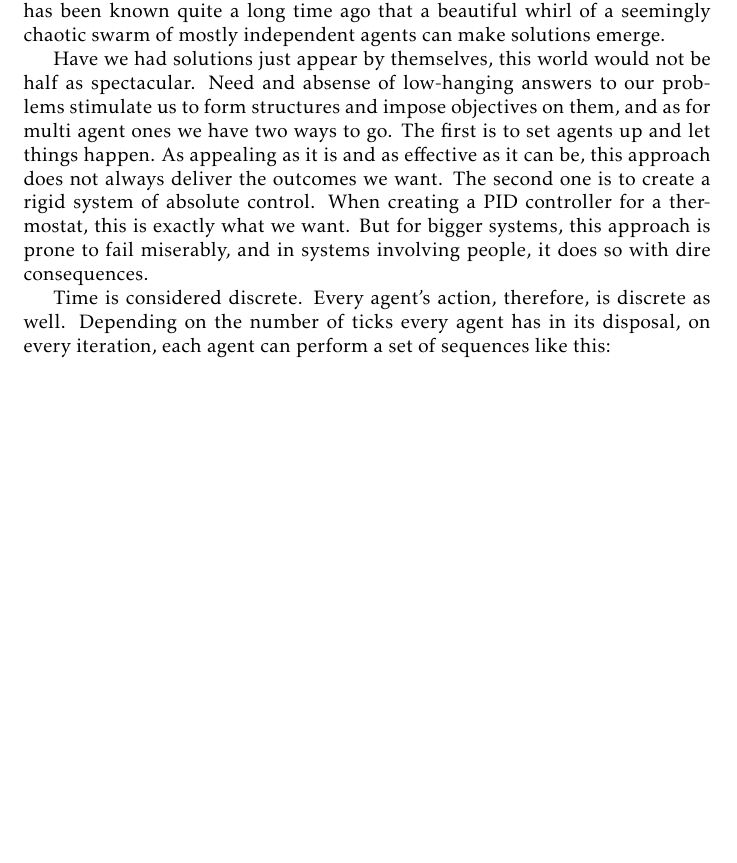
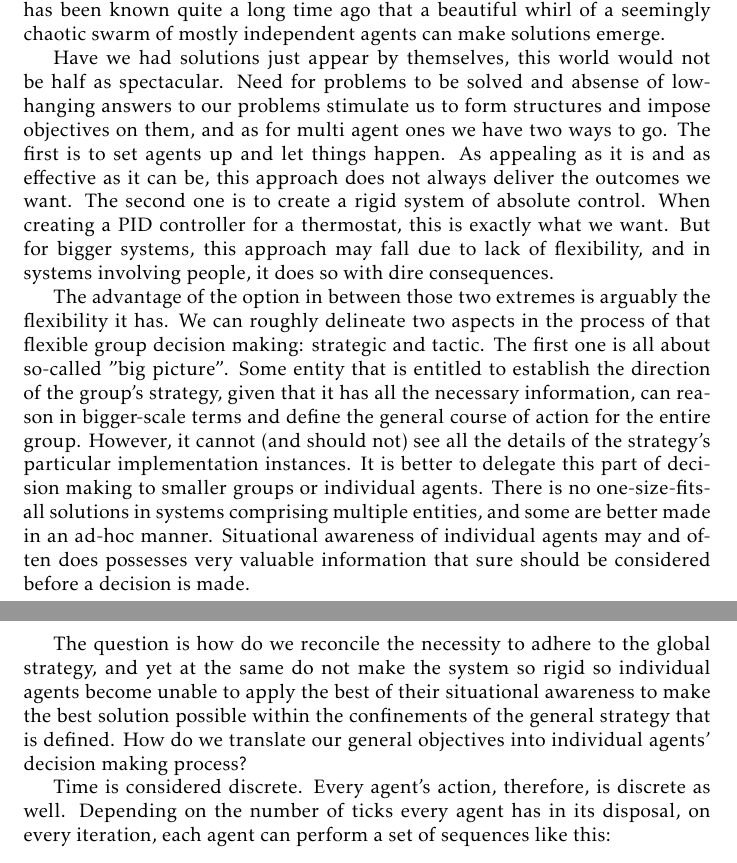
Before and after one commit to damurashov/Paper-load-balance-data-fusion-May-2022, a LaTeX paper (main.tex, which reads intro.tex): part of page 1 of 6 before the commit and two parts of pages 1 and 2 of 7 after it, the two joined at a grey line, cut so that both start at the same text, the shorter picture padded with empty space. Compiled offline with pdfLaTeX.

Commit message:
[intro] Impl

```diff
--- a/intro.tex
+++ b/intro.tex
@@ -5,12 +5,28 @@ judgement and acting in their own best interst get things done, sometimes as gra
 well-financed think tank on the entire Earth could ever do. It has been known quite a long time ago that a beautiful
 whirl of a seemingly chaotic swarm of mostly independent agents can make solutions emerge.
 
-Have we had solutions just appear by themselves, this world would not be half as spectacular. Need and absense of
-low-hanging answers to our problems stimulate us to form structures and impose objectives on them, and as for multi
-agent ones we have two ways to go. The first is to set agents up and let things happen. As appealing as it is and as
+Have we had solutions just appear by themselves, this world would not be half as spectacular. Need for problems to be
+solved and absense of low-hanging answers to our problems stimulate us to form structures and impose objectives on them,
+and as for multi agent ones we have two ways to go. The first is to set agents up and let things happen. As appealing as
+it is and as
 %TODO: "as it can be": ant colonies, ANNs
 effective as it can be, this approach does not always deliver the outcomes we want. The second one is to create a rigid
 system of absolute control. When creating a PID controller for a thermostat, this is exactly what we want. But for
-bigger systems, this approach is prone to fail miserably, and in systems involving people, it does so with dire
-consequences.
-%TODO: ref. China, USSR, Venesuela, Cuba,
+bigger systems, this approach may fall due to lack of flexibility, and in systems involving people, it
+does so with dire consequences.
+
+The advantage of the option in between those two extremes is arguably the flexibility it has. We can roughly delineate
+two aspects in the process of that flexible group decision making: strategic and tactic. The first one is all about
+so-called "big picture". Some entity that is entitled to establish the direction of the group's strategy, given that it
+has all the necessary information, can reason in bigger-scale terms and define the general course of action for the
+entire group. However, it cannot (and should not) see all the details of the strategy's particular implementation
+instances. It is better to delegate this part of decision making to smaller groups or individual agents. There is no
+one-size-fits-all solutions in systems comprising multiple entities, and some are better made in an ad-hoc manner.
+% TODO: "some" what?
+Situational awareness of individual agents may and often does possesses very valuable information that sure should be
+considered before a decision is made.
+
+The question is how do we reconcile the necessity to adhere to the global strategy, and yet at the same do not make the
+system so rigid so individual agents become unable to apply the best of their situational awareness to make the best
+solution possible within the confinements of the general strategy that is defined. How do we translate our general
+objectives into individual agents' decision making process?
```
